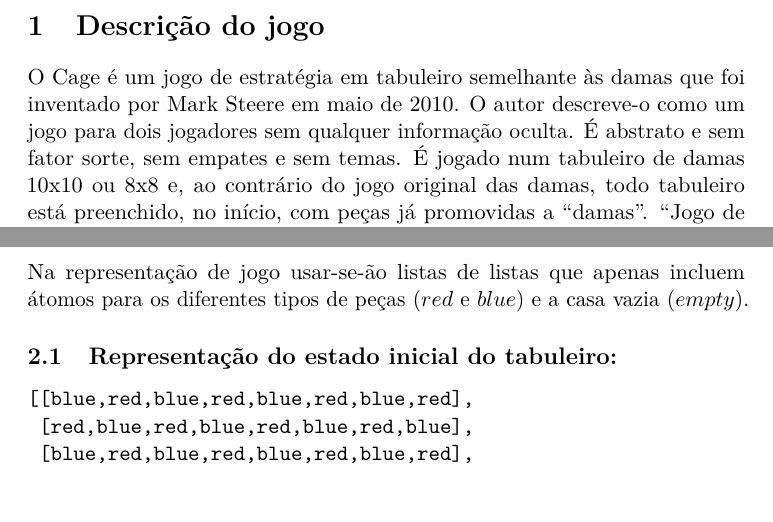
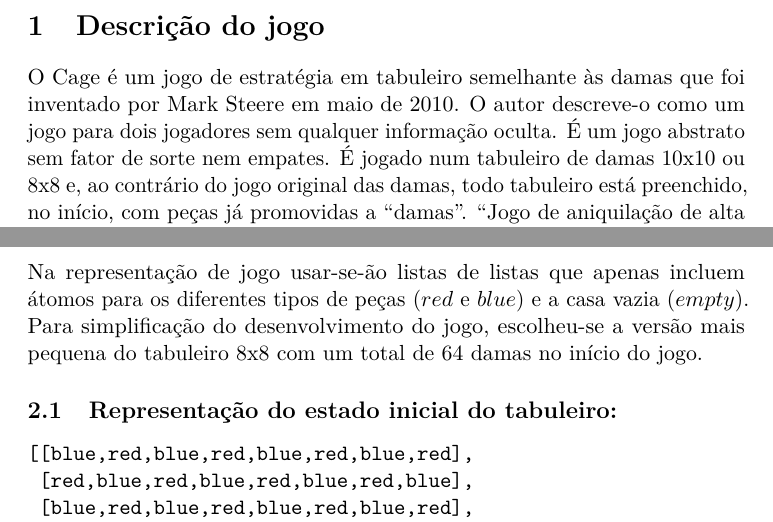
Before and after one commit to ei12134/cage, a LaTeX document (doc/mid-report/PLOG_TP1_RI_Cage_2.tex): two parts of pages 2 and 3 of 9, joined at a grey line, cut so that both start at the same text, the shorter picture padded with empty space. Compiled offline with pdfLaTeX.

Commit message:
report rename

```diff
--- a/doc/mid-report/PLOG_TP1_RI_Cage2.tex
+++ b/doc/mid-report/PLOG_TP1_RI_Cage_2.tex
@@ -25,7 +25,7 @@ Computação\\[1cm]}\normalsize Turma 4 - Grupo Cage\_2}
 \maketitle
 
 \section{Descrição do jogo}
-O Cage é um jogo de estratégia em tabuleiro semelhante às damas que foi inventado por Mark Steere em maio de 2010. O autor descreve-o como um jogo para dois jogadores sem qualquer informação oculta. É abstrato e sem fator sorte, sem empates e sem temas. É jogado num tabuleiro de damas 10x10 ou 8x8 e, ao contrário do jogo original das damas, todo tabuleiro está preenchido, no início, com peças já promovidas a ``damas''. ``Jogo de aniquilação de alta energia'' é a frase escolhida pelo autor para caricaturar o jogo, uma vez que o movimento para o centro do tabuleiro assegura a aniquilação, de pelo menos, uma das cores.
+O Cage é um jogo de estratégia em tabuleiro semelhante às damas que foi inventado por Mark Steere em maio de 2010. O autor descreve-o como um jogo para dois jogadores sem qualquer informação oculta. É um jogo abstrato sem fator de sorte nem empates. É jogado num tabuleiro de damas 10x10 ou 8x8 e, ao contrário do jogo original das damas, todo tabuleiro está preenchido, no início, com peças já promovidas a ``damas''. ``Jogo de aniquilação de alta energia'' é a frase escolhida pelo autor para caricaturar o jogo, uma vez que o movimento para o centro do tabuleiro assegura a aniquilação, de pelo menos, uma das cores.
 
 \subsection{Regras}
 O Cage é jogado por dois jogadores num tabuleiro de damas com 50 damas vermelhas e 50 damas azuis na versão de tabuleiro 10x10 ou com 32 damas vermelhas e 32 damas azuis na versão de 8x8 tabuleiro. O tabuleiro é iniciado preenchendo todas as casas com damas de cor alternada.
@@ -62,7 +62,7 @@ O movimento de salto permite capturar uma dama inimiga, movimentando a dama do j
 \section{Representação do estado do jogo}
 \iffalse (tipicamente uma lista de listas que incluem diferentes átomos para as peças), com exemplificação em Prolog de estados iniciais, intermédios e finais do jogo, acompanhados de imagens ilustrativas \fi
 Na representação de jogo usar-se-ão listas de listas que apenas incluem
-átomos para os diferentes tipos de peças ($red$ e $blue$) e a casa vazia ($empty$).
+átomos para os diferentes tipos de peças ($red$ e $blue$) e a casa vazia ($empty$). Para simplificação do desenvolvimento do jogo, escolheu-se a versão mais pequena do tabuleiro 8x8 com um total de 64 damas no início do jogo.
 \subsection{Representação do estado inicial do tabuleiro:}
 \begin{verbatim}
 [[blue,red,blue,red,blue,red,blue,red],
```
Also changed, not shown: doc/mid-report/PLOG_TP1_RI_Cage2.pdf (deleted), doc/mid-report/PLOG_TP1_RI_Cage_2.pdf (added).
